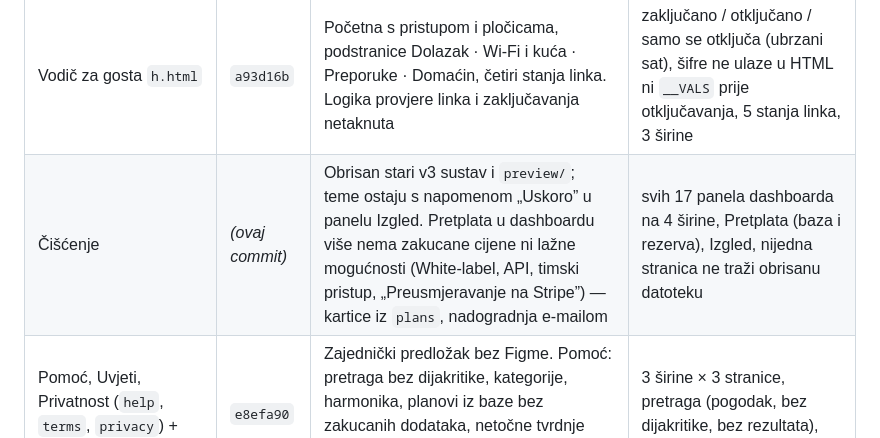
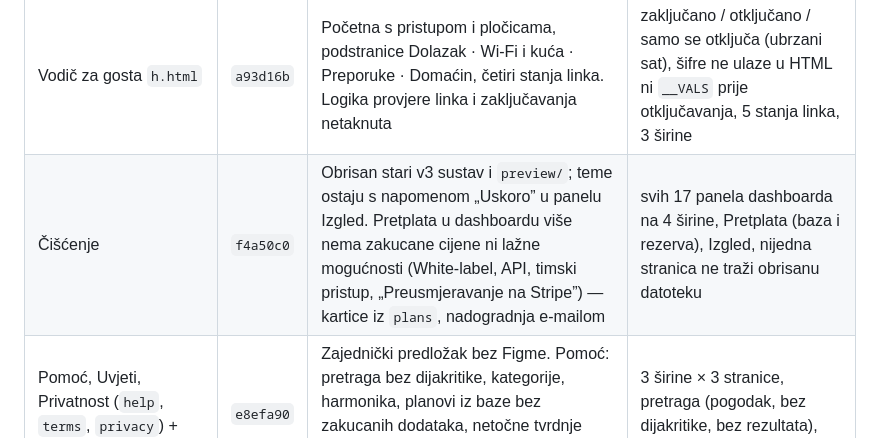
Before and after one commit to gzfbgprzt6-ui/guestflow, a Markdown page: docs/napredak.md, the part around the change. Drawn GitHub-style.

Commit message:
napredak: hash commita za čišćenje
Co-Authored-By: Claude Opus 5.5 <noreply@anthropic.com>
Claude-Session: https://claude.ai/code/session_01LZRHpEhoLJ5bxcnfDw6Yvh

```diff
--- a/docs/napredak.md
+++ b/docs/napredak.md
@@ -25,7 +25,7 @@ je samo pregled posla. Ništa od ovoga nije u produkciji — sve je na grani
 | Javna stranica `p.html` | `f74eb84` | Novi izgled prema fazi A; sva logika ista (kalendar, razmaci, poruke, karta, galerija, statistika) | 6 širina, puni i prazan objekt, nepostojeći link, cijeli tijek upita, galerija 1–6 fotografija |
 | Dashboard `dashboard.html` | `62f3305` | Novi izgled prema fazi B i navigacija po grupama (Pregled · Objekt · Boravci · Linkovi i QR + Pretplata), donja traka na mobitelu. Logika panela netaknuta | svih 17 panela na 4 širine, pamćenje podtaba, traka za spremanje, donja traka |
 | Vodič za gosta `h.html` | `a93d16b` | Početna s pristupom i pločicama, podstranice Dolazak · Wi-Fi i kuća · Preporuke · Domaćin, četiri stanja linka. Logika provjere linka i zaključavanja netaknuta | zaključano / otključano / samo se otključa (ubrzani sat), šifre ne ulaze u HTML ni `__VALS` prije otključavanja, 5 stanja linka, 3 širine |
-| Čišćenje | *(ovaj commit)* | Obrisan stari v3 sustav i `preview/`; teme ostaju s napomenom „Uskoro” u panelu Izgled. Pretplata u dashboardu više nema zakucane cijene ni lažne mogućnosti (White-label, API, timski pristup, „Preusmjeravanje na Stripe”) — kartice iz `plans`, nadogradnja e-mailom | svih 17 panela dashboarda na 4 širine, Pretplata (baza i rezerva), Izgled, nijedna stranica ne traži obrisanu datoteku |
+| Čišćenje | `f4a50c0` | Obrisan stari v3 sustav i `preview/`; teme ostaju s napomenom „Uskoro” u panelu Izgled. Pretplata u dashboardu više nema zakucane cijene ni lažne mogućnosti (White-label, API, timski pristup, „Preusmjeravanje na Stripe”) — kartice iz `plans`, nadogradnja e-mailom | svih 17 panela dashboarda na 4 širine, Pretplata (baza i rezerva), Izgled, nijedna stranica ne traži obrisanu datoteku |
 | Pomoć, Uvjeti, Privatnost (`help`, `terms`, `privacy`) + `tekst.css` | `e8efa90` | Zajednički predložak bez Figme. Pomoć: pretraga bez dijakritike, kategorije, harmonika, planovi iz baze bez zakucanih dodataka, netočne tvrdnje maknute. Pravni tekst doslovno, neslaganja popisana | 3 širine × 3 stranice, pretraga (pogodak, bez dijakritike, bez rezultata), planovi iz baze i rezerva |
 | Prijava i registracija (`login`, `register`, `reset-password`, `email-confirm`) + `auth.css` | `936d294` | Podijeljen ekran s fotografijom, prikaz lozinke, prevedene greške, zasloni „Provjerite e-mail”, „E-mail je potvrđen”, „Link nije valjan”. Isti Supabase pozivi | 3 širine × 4 stranice, kriva i dobra lozinka, link za prijavu, registracija (postoji / uspjeh), nova lozinka (razlikuju se / spremljeno / bez sesije), potvrda e-maila (uspjeh / istek) |
 
```
